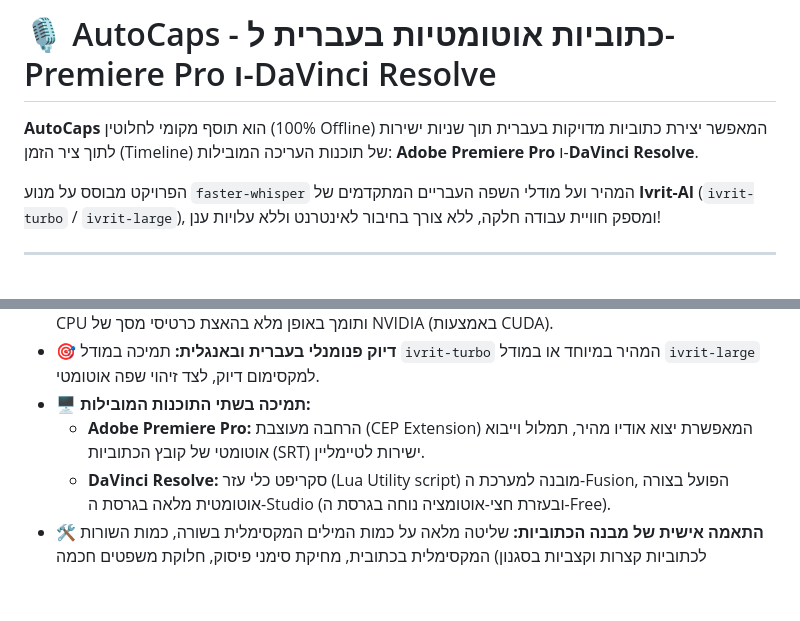
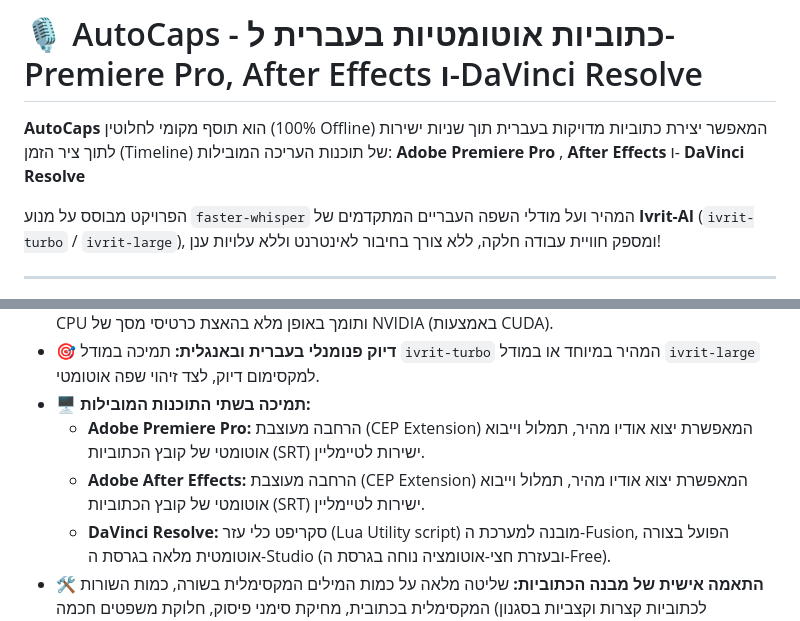
Before and after one commit to neriacohen300/AutoCaps, a Markdown page: README.md, 2 parts joined by grey strips. Rendered like a GitHub page; blank space fills up the shorter version.

```diff
--- a/README.md
+++ b/README.md
@@ -1,6 +1,6 @@
-# 🎙️ AutoCaps - כתוביות אוטומטיות בעברית ל-Premiere Pro ו-DaVinci Resolve
+# 🎙️ AutoCaps - כתוביות אוטומטיות בעברית ל-Premiere Pro, After Effects ו-DaVinci Resolve
 
-**AutoCaps** הוא תוסף מקומי לחלוטין (100% Offline) המאפשר יצירת כתוביות מדויקות בעברית תוך שניות ישירות לתוך ציר הזמן (Timeline) של תוכנות העריכה המובילות: **Adobe Premiere Pro** ו-**DaVinci Resolve**.
+**AutoCaps** הוא תוסף מקומי לחלוטין (100% Offline) המאפשר יצירת כתוביות מדויקות בעברית תוך שניות ישירות לתוך ציר הזמן (Timeline) של תוכנות העריכה המובילות: **Adobe Premiere Pro** , **After Effects** ו- **DaVinci Resolve**
 
 הפרויקט מבוסס על מנוע `faster-whisper` המהיר ועל מודלי השפה העבריים המתקדמים של **Ivrit-AI** (`ivrit-turbo` / `ivrit-large`), ומספק חוויית עבודה חלקה, ללא צורך בחיבור לאינטרנט וללא עלויות ענן!
 
@@ -13,6 +13,7 @@
 * 🎯 **דיוק פנומנלי בעברית ובאנגלית:** תמיכה במודל `ivrit-turbo` המהיר במיוחד או במודל `ivrit-large` למקסימום דיוק, לצד זיהוי שפה אוטומטי.
 * 🖥️ **תמיכה בשתי התוכנות המובילות:**
   * **Adobe Premiere Pro:** הרחבה מעוצבת (CEP Extension) המאפשרת יצוא אודיו מהיר, תמלול וייבוא אוטומטי של קובץ הכתוביות (SRT) ישירות לטיימליין.
+  * **Adobe After Effects:** הרחבה מעוצבת (CEP Extension) המאפשרת יצוא אודיו מהיר, תמלול וייבוא אוטומטי של קובץ הכתוביות (SRT) ישירות לטיימליין.
   * **DaVinci Resolve:** סקריפט כלי עזר (Lua Utility script) מובנה למערכת ה-Fusion, הפועל בצורה אוטומטית מלאה בגרסת ה-Studio (ובעזרת חצי-אוטומציה נוחה בגרסת ה-Free).
 * 🛠️ **התאמה אישית של מבנה הכתוביות:** שליטה מלאה על כמות המילים המקסימלית בשורה, כמות השורות המקסימלית בכתובית, מחיקת סימני פיסוק, חלוקת משפטים חכמה (לכתוביות קצרות וקצביות בסגנון TikTok/Reels) ובחירת טווח (כל הטיימליין או בין נקודות In/Out בלבד).
 
```
